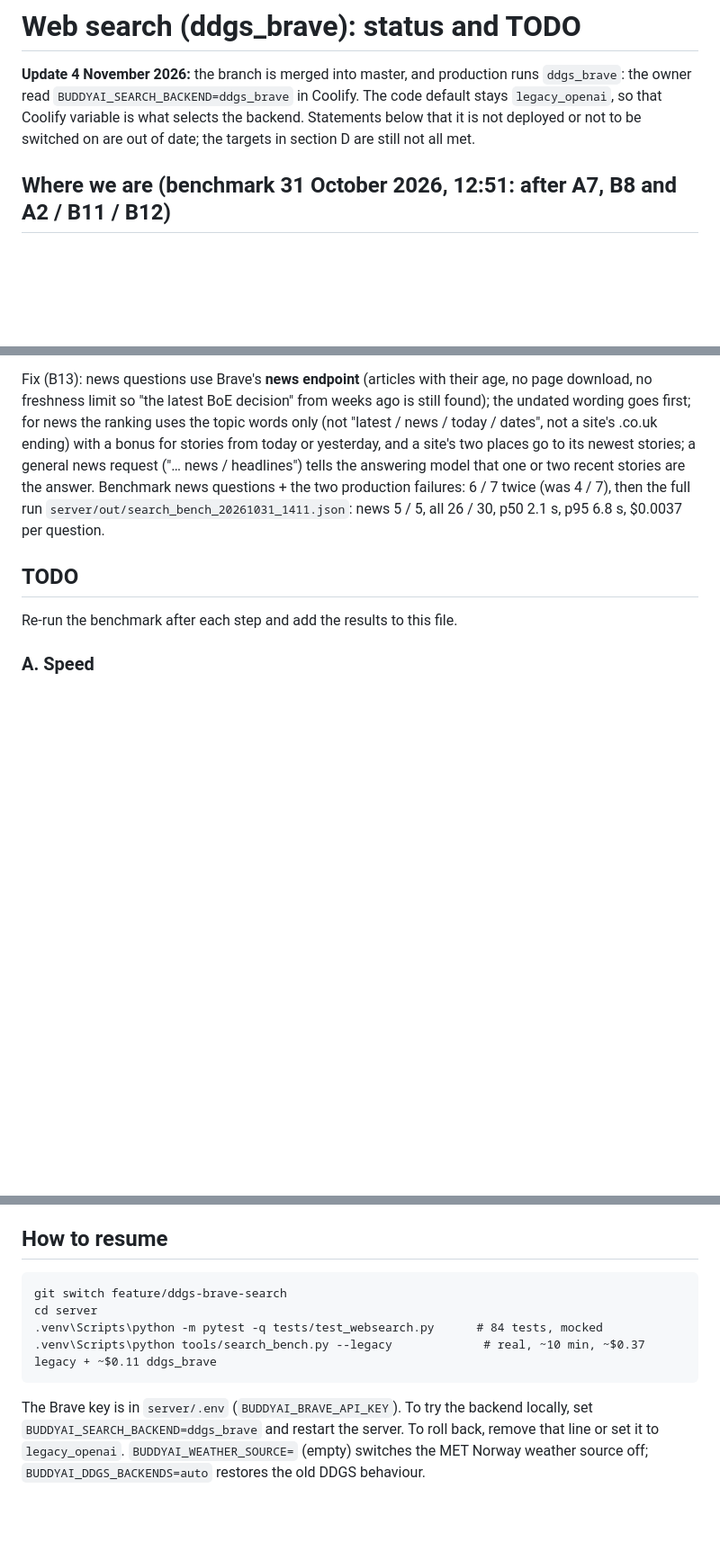
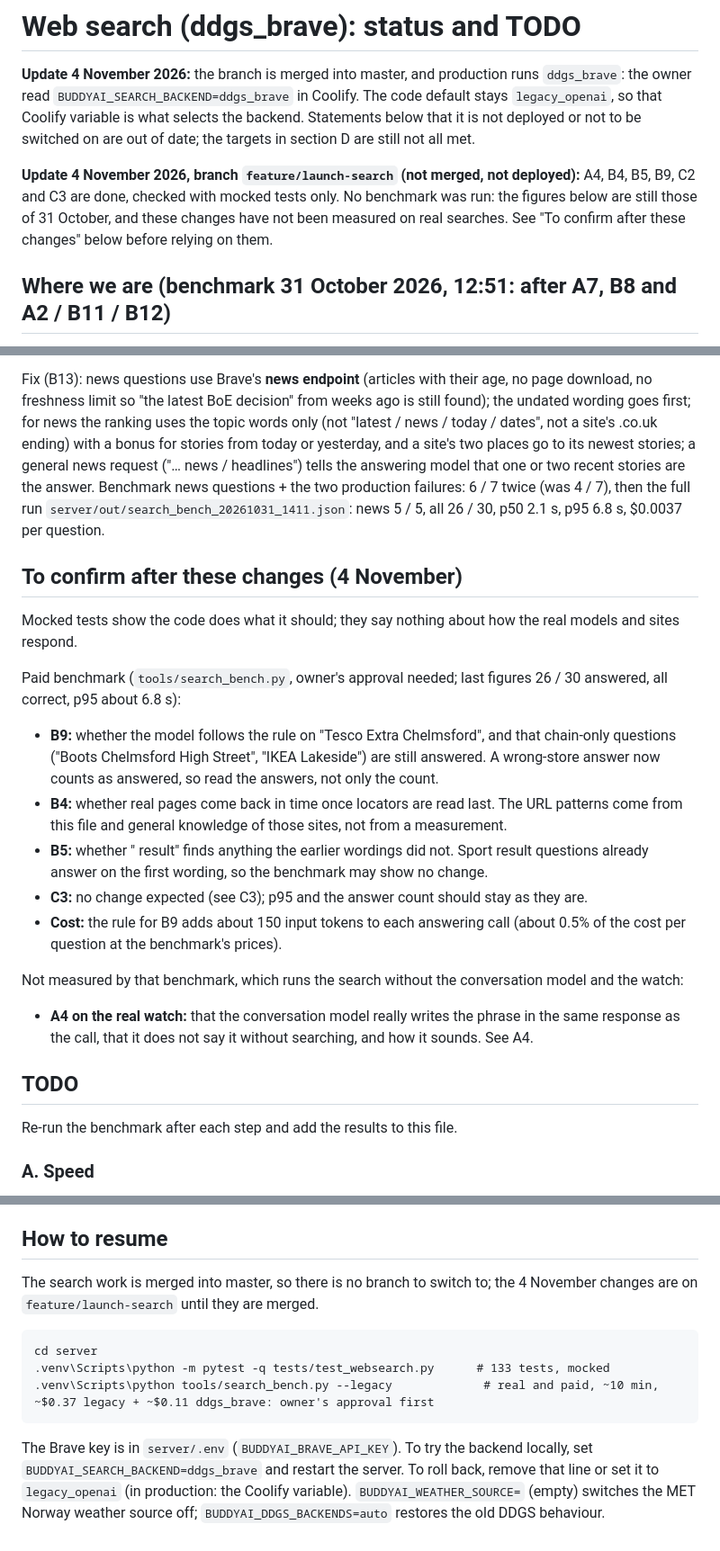
Before and after one commit to danieliancu/buddyAI, a Markdown page: websearch-todo.md, 3 parts joined by grey strips. Shown at 90% size. Drawn GitHub-style; blank space fills up the shorter version.

````diff
--- a/websearch-todo.md
+++ b/websearch-todo.md
@@ -4,6 +4,11 @@
 `BUDDYAI_SEARCH_BACKEND=ddgs_brave` in Coolify. The code default stays `legacy_openai`, so that Coolify variable is
 what selects the backend. Statements below that it is not deployed or not to be switched on are out of date; the
 targets in section D are still not all met.
+
+**Update 4 November 2026, branch `feature/launch-search` (not merged, not deployed):** A4, B4, B5, B9, C2 and C3 are
+done, checked with mocked tests only. No benchmark was run: the figures below are still those of 31 October, and
+these changes have not been measured on real searches. See "To confirm after these changes" below before relying on
+them.
 
 ## Where we are (benchmark 31 October 2026, 12:51: after A7, B8 and A2 / B11 / B12)
 
@@ -104,6 +109,29 @@ news request ("… news / headlines") tells the answering model that one or two
 Benchmark news questions + the two production failures: 6 / 7 twice (was 4 / 7), then the full run
 `server/out/search_bench_20261031_1411.json`: news 5 / 5, all 26 / 30, p50 2.1 s, p95 6.8 s, $0.0037 per question.
 
+## To confirm after these changes (4 November)
+
+Mocked tests show the code does what it should; they say nothing about how the real models and sites respond.
+
+Paid benchmark (`tools/search_bench.py`, owner's approval needed; last figures 26 / 30 answered, all correct, p95
+about 6.8 s):
+
+- **B9:** whether the model follows the rule on "Tesco Extra Chelmsford", and that chain-only questions ("Boots
+  Chelmsford High Street", "IKEA Lakeside") are still answered. A wrong-store answer now counts as answered, so read
+  the answers, not only the count.
+- **B4:** whether real pages come back in time once locators are read last. The URL patterns come from this file and
+  general knowledge of those sites, not from a measurement.
+- **B5:** whether "<team> result" finds anything the earlier wordings did not. Sport result questions already answer on
+  the first wording, so the benchmark may show no change.
+- **C3:** no change expected (see C3); p95 and the answer count should stay as they are.
+- **Cost:** the rule for B9 adds about 150 input tokens to each answering call (about 0.5% of the cost per question at
+  the benchmark's prices).
+
+Not measured by that benchmark, which runs the search without the conversation model and the watch:
+
+- **A4 on the real watch:** that the conversation model really writes the phrase in the same response as the call,
+  that it does not say it without searching, and how it sounds. See A4.
+
 ## TODO
 
 Re-run the benchmark after each step and add the results to this file.
@@ -173,14 +226,16 @@ legacy_openai for transport only (live status), ddgs_brave for everything else.
 
 ## How to resume
 
+The search work is merged into master, so there is no branch to switch to; the 4 November changes are on
+`feature/launch-search` until they are merged.
+
 ```
-git switch feature/ddgs-brave-search
 cd server
-.venv\Scripts\python -m pytest -q tests/test_websearch.py      # 84 tests, mocked
-.venv\Scripts\python tools/search_bench.py --legacy             # real, ~10 min, ~$0.37 legacy + ~$0.11 ddgs_brave
+.venv\Scripts\python -m pytest -q tests/test_websearch.py      # 133 tests, mocked
+.venv\Scripts\python tools/search_bench.py --legacy             # real and paid, ~10 min, ~$0.37 legacy + ~$0.11 ddgs_brave: owner's approval first
 ```
 
 The Brave key is in `server/.env` (`BUDDYAI_BRAVE_API_KEY`). To try the backend locally, set
 `BUDDYAI_SEARCH_BACKEND=ddgs_brave` and restart the server. To roll back, remove that line or set it to
-`legacy_openai`. `BUDDYAI_WEATHER_SOURCE=` (empty) switches the MET Norway weather source off;
+`legacy_openai` (in production: the Coolify variable). `BUDDYAI_WEATHER_SOURCE=` (empty) switches the MET Norway weather source off;
 `BUDDYAI_DDGS_BACKENDS=auto` restores the old DDGS behaviour.
````
Also changed, not shown: other parts of websearch-todo.md (+35 -10 lines), server/README.md (+4 -3 lines).
